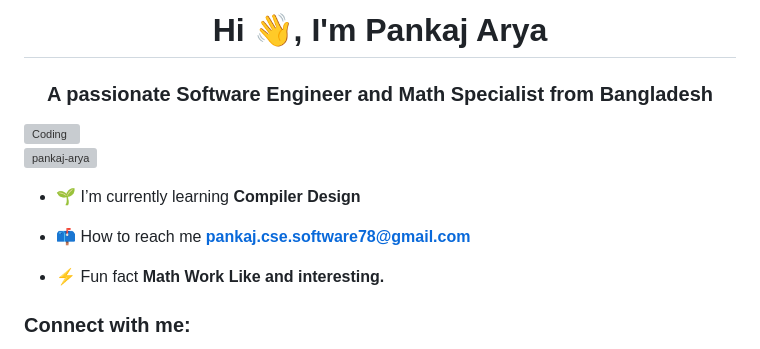
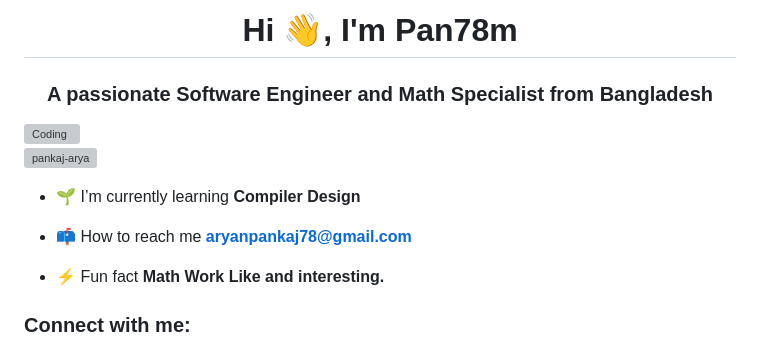
Before and after one commit to pan78m/pan78m, a Markdown page: README.md, the part around the change. Drawn GitHub-style; grey boxes are pictures that could not be loaded.

```diff
--- a/README.md
+++ b/README.md
@@ -1,12 +1,12 @@
 
-<h1 align="center">Hi 👋, I'm Pankaj Arya</h1>
+<h1 align="center">Hi 👋, I'm Pan78m</h1>
 <h3 align="center">A passionate Software Engineer and Math Specialist from Bangladesh</h3>
   <img align="right" alt="Coding" width="400" src="https://camo.githubusercontent.com/cae12fddd9d6982901d82580bdf321d81fb299141098ca1c2d4891870827bf17/68747470733a2f2f6d69726f2e6d656469756d2e636f6d2f6d61782f313336302f302a37513379765349765f7430696f4a2d5a2e676966">
 <p align="left"> <img src="https://komarev.com/ghpvc/?username=pankaj-arya&label=Profile%20views&color=0e75b6&style=flat" alt="pankaj-arya" /> </p>
 
 - 🌱 I’m currently learning **Compiler Design**
 
-- 📫 How to reach me **pankaj.cse.software78@gmail.com**
+- 📫 How to reach me **aryanpankaj78@gmail.com**
 
 - ⚡ Fun fact **Math Work Like and interesting.**
 
```
